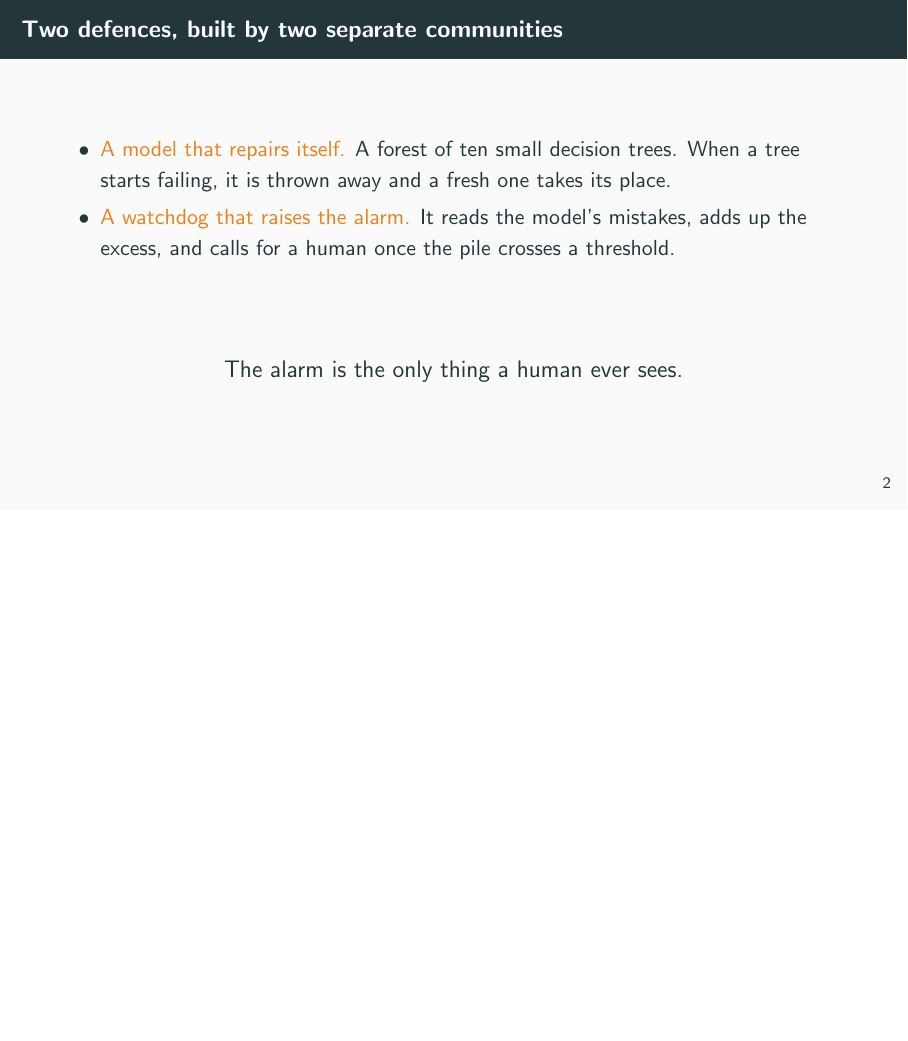
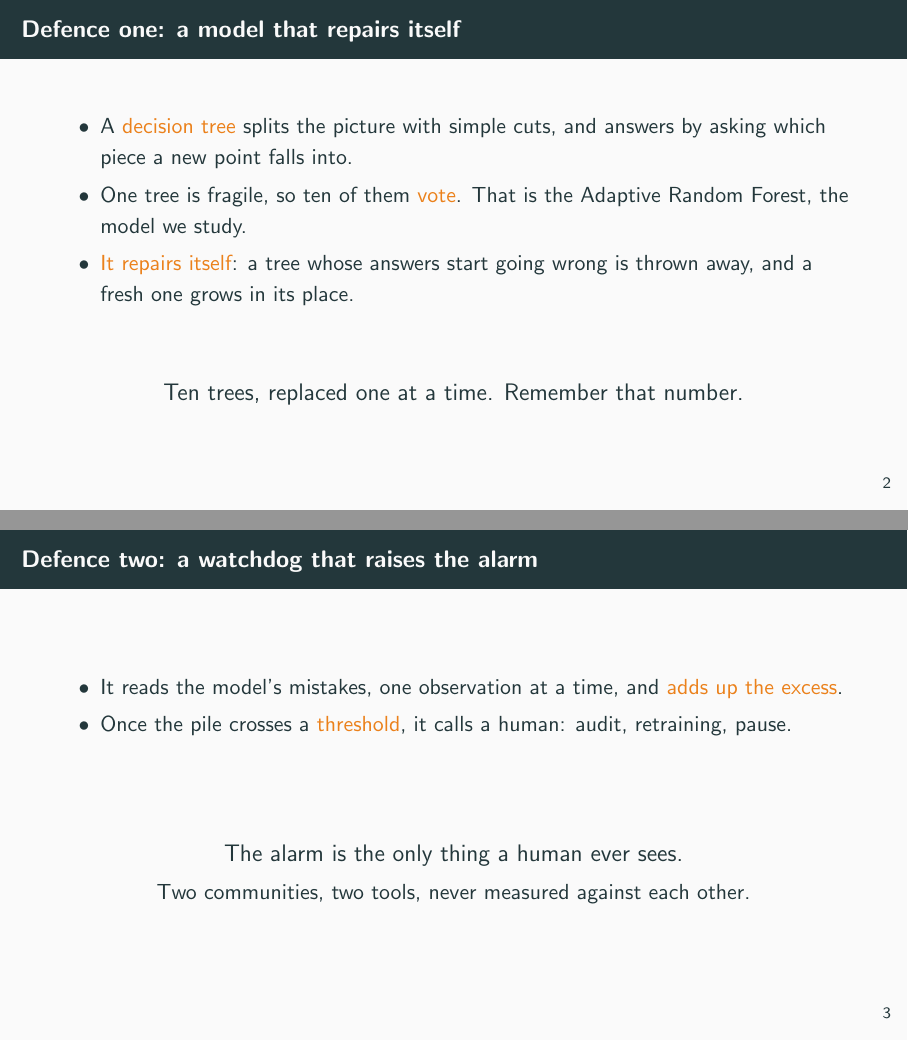
Before and after one commit to Boyeau/FMR-39, LaTeX slides (05_presentation/presentation_pitch_3min.tex): page 3 of 7 before the commit and pages 3 and 4 of 8 after it, the two joined at a grey line, the shorter picture padded with empty space. Compiled offline with pdfLaTeX.

Commit message:
Pose l'arbre, la foret et le detecteur avant de s'en servir
Audit des slides : six notions etaient employees sans avoir ete definies.

- « decision tree » apparaissait une fois, jamais explique, et « forest »
  six fois sans qu'on ait dit pourquoi plusieurs arbres. L'ARF, le modele
  qu'on etudie, n'etait jamais nomme. La slide des deux defenses est
  scindee : une pour le modele qui se repare, une pour le detecteur.
- les figures portaient lambda, Delta_e et M, qu'aucune slide ne definit.
  L'axe des seuils dit desormais « threshold the watchdog must cross », la
  figure des horloges « observations seen since the change » et « forest of
  10 trees, change size 0.24 ». Les notations restent dans les redactions,
  ou elles ont leur definition.
- « steps » supposait connu que le flux arrive une observation a la fois.
- la figure du drift ne disait pas ce qu'est un point : elle porte
  maintenant « one dot = one observation, its shape is the answer the model
  has to predict », et ses axes sont nommes.

Ainsi « le premier arbre sur dix » de l'avant-derniere slide s'appuie sur
les dix arbres poses deux slides plus tot, au lieu de les supposer connus.

Cout assume : 469 mots, 176 s a 160 mots/min et 188 s a 150. C'est au-dessus
de la cible. Poser trois notions avant de s'en servir ne se recupere pas
ailleurs, et le README nomme la coupe la moins chere si les trois minutes
sont fermes.

Q C — aucun chiffre nouveau, seules les etiquettes des figures changent.

Co-Authored-By: Claude Opus 5 (1M context) <noreply@anthropic.com>
Claude-Session: https://claude.ai/code/session_01QcvnKLomdzZDqzWWcJSt1L

```diff
--- a/05_presentation/presentation_pitch_3min.tex
+++ b/05_presentation/presentation_pitch_3min.tex
@@ -71,26 +71,45 @@
 \end{frame}
 
 % ---------------------------------------------------------------- 33 s
-\begin{frame}{Two defences, built by two separate communities}
+\begin{frame}{Defence one: a model that repairs itself}
   \begin{itemize}
-    \item \alert{A model that repairs itself.} A forest of ten small
-          decision trees. When a tree starts failing, it is thrown away and
-          a fresh one takes its place.
-    \item \alert{A watchdog that raises the alarm.} It reads the model's
-          mistakes, adds up the excess, and calls for a human once the pile
-          crosses a threshold.
+    \item A \alert{decision tree} splits the picture with simple cuts, and
+          answers by asking which piece a new point falls into.
+    \item One tree is fragile, so ten of them \alert{vote}. That is the
+          Adaptive Random Forest, the model we study.
+    \item \alert{It repairs itself}: a tree whose answers start going wrong
+          is thrown away, and a fresh one grows in its place.
   \end{itemize}
   \vfill
   \begin{center}
-    \large The alarm is the only thing a human ever sees.
+    \large Ten trees, replaced one at a time. Remember that number.
   \end{center}
-  \note{Two defences against drift, built by two separate communities.
-    First, a model that repairs itself: a forest of ten small decision
-    trees, and a tree that starts failing is thrown away and replaced.
-    Second, a watchdog: it reads the model's mistakes and calls for a human
-    once the pile of errors crosses a threshold. That alarm is the only
-    thing a human ever sees. Two communities, and nobody had measured their
-    tools against each other.}
+  \note{The first defence repairs itself. Its building block is a decision
+    tree: it splits the picture with simple cuts, and answers by asking
+    which piece a new point falls into. One tree is fragile, so ten of them
+    vote. That is the Adaptive Random Forest, the model we study. A tree
+    whose answers start going wrong is thrown away, and a fresh one grows in
+    its place. Ten trees, replaced one at a time.}
+\end{frame}
+
+% ---------------------------------------------------------------- 25 s
+\begin{frame}{Defence two: a watchdog that raises the alarm}
+  \begin{itemize}
+    \item It reads the model's mistakes, one observation at a time, and
+          \alert{adds up the excess}.
+    \item Once the pile crosses a \alert{threshold}, it calls a human: audit,
+          retraining, pause.
+  \end{itemize}
+  \vfill
+  \begin{center}
+    \large The alarm is the only thing a human ever sees.\\[0.3em]
+    \normalsize Two communities, two tools, never measured against each other.
+  \end{center}
+  \note{The second defence comes from a different community. A watchdog
+    reads the model's mistakes, one observation at a time, and adds up the
+    excess. Once that pile crosses a threshold it calls a human: audit,
+    retraining, pause. That alarm is the only thing a human ever sees. Two
+    communities, two tools, never measured against each other.}
 \end{frame}
 
 % ---------------------------------------------------------------- 35 s
@@ -145 +159,0 @@
-    forest has been renewed, and you wait roughly ten times longer. That
```
Also changed, not shown: 04_experimentations/resultats_R2/resultats/figures/Fig_slide_deux_horloges.png, 04_experimentations/resultats_R2/resultats/figures/Fig_slide_drift.png, 04_experimentations/resultats_R2/resultats/figures/Fig_slide_seuils.png, 05_presentation/README.md, 05_presentation/notes_conferencier.pdf, 05_presentation/presentation_pitch_3min.pdf, 05_presentation/presentation_pitch_3min.tex (45 more changed lines), 1 other file.
